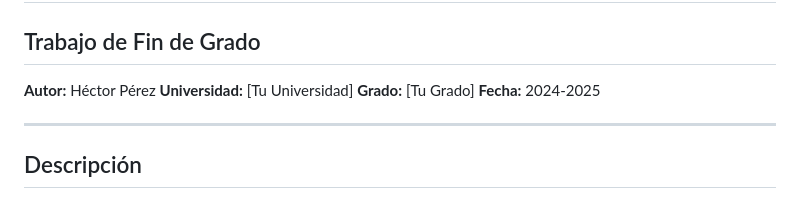
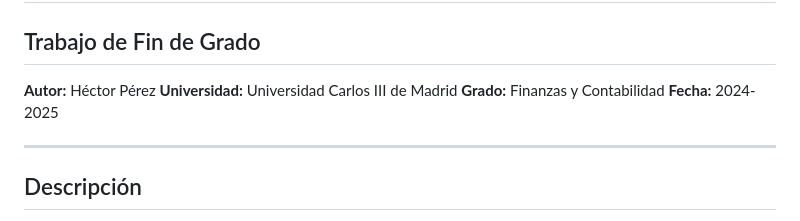
Before and after one commit to hectoorperezz/Trabajo-Fin-de-Grado-FICO, a Markdown page: README.md, the part around the change. Drawn GitHub-style.

Commit message:
Añadir información de universidad y grado al README

```diff
--- a/README.md
+++ b/README.md
@@ -3,8 +3,8 @@
 ## Trabajo de Fin de Grado
 
 **Autor:** Héctor Pérez
-**Universidad:** [Tu Universidad]
-**Grado:** [Tu Grado]
+**Universidad:** Universidad Carlos III de Madrid
+**Grado:** Finanzas y Contabilidad
 **Fecha:** 2024-2025
 
 ---
```
